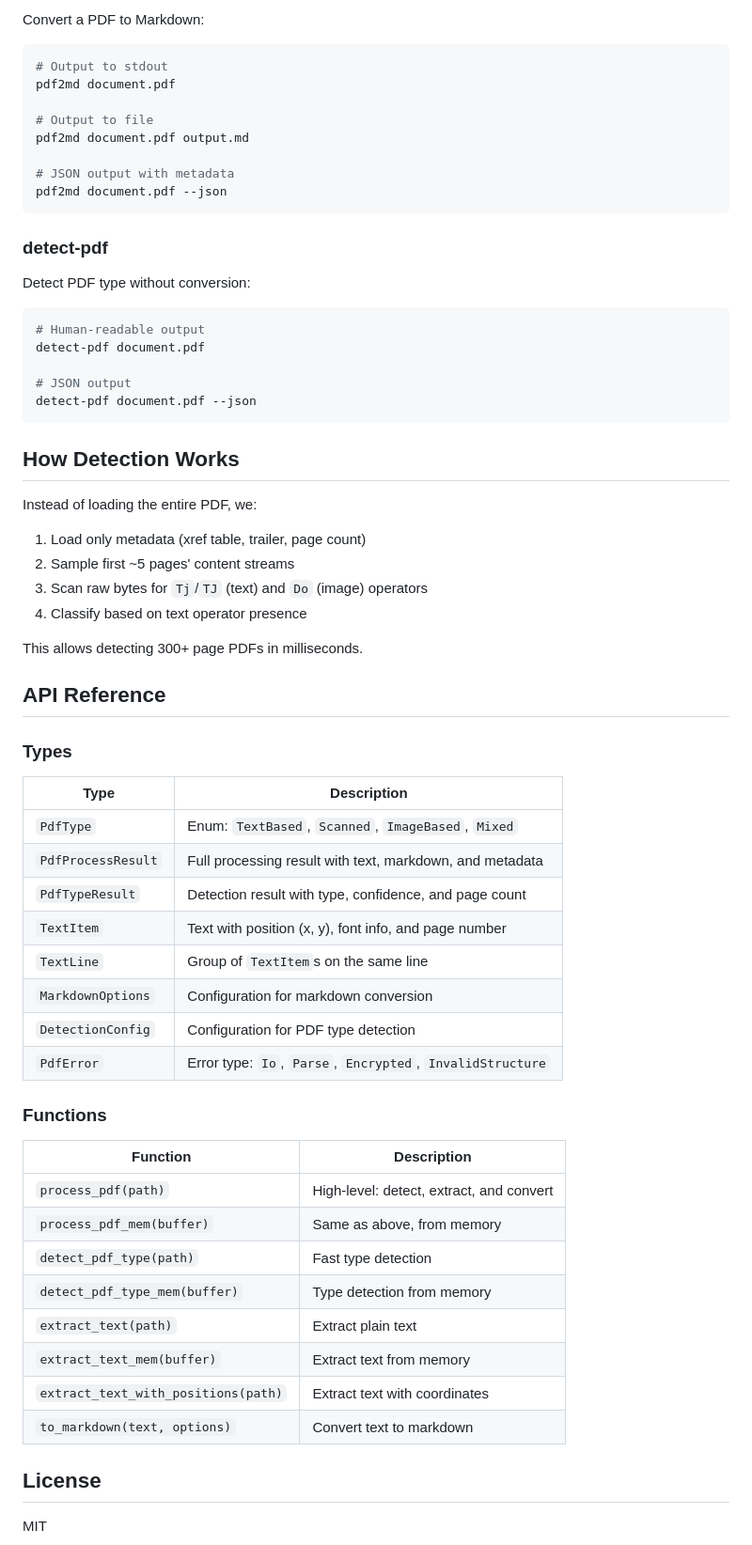
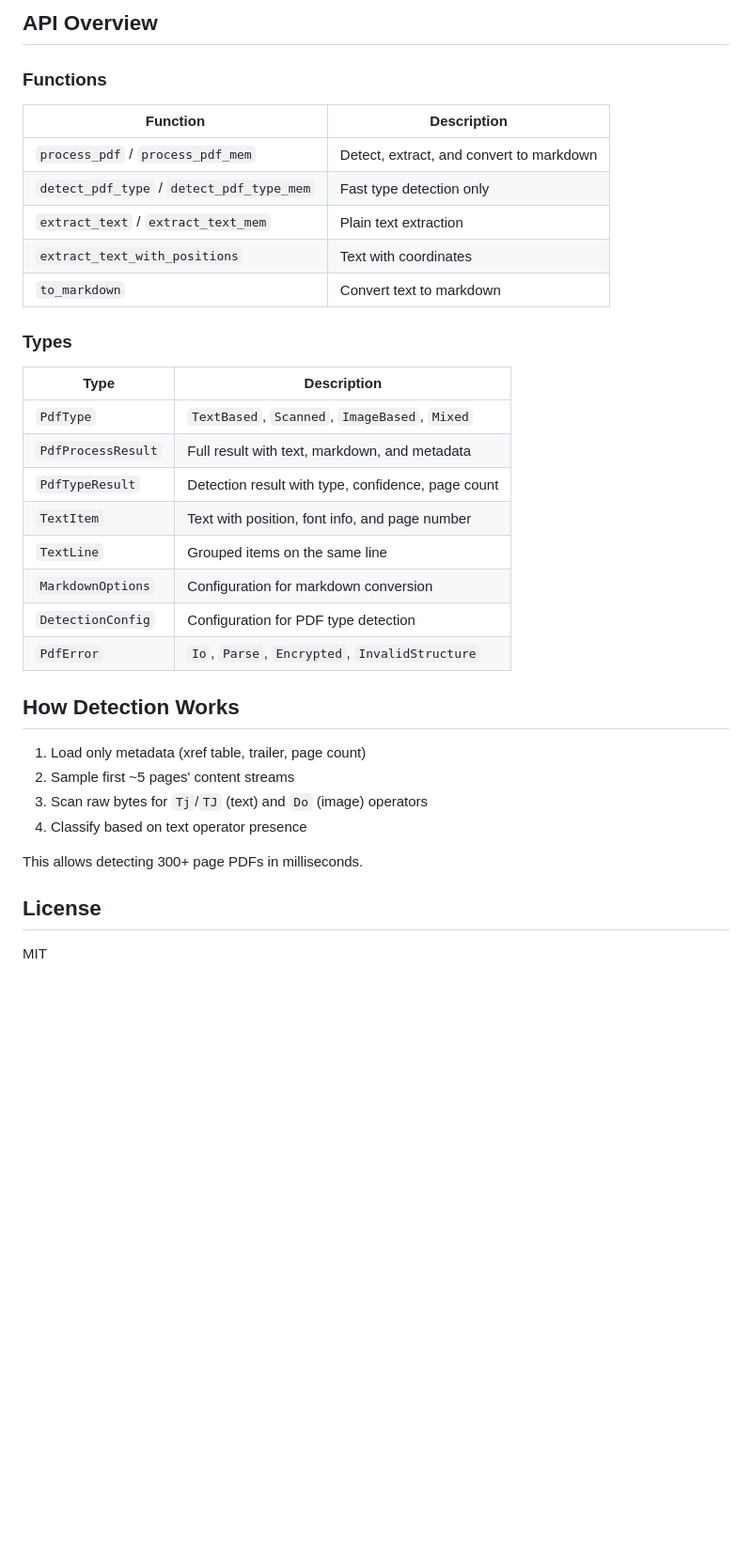
Before and after one commit to firecrawl/pdf-inspector, a Markdown page: README.md, the part around one of its changes. Shown at 94% size. GitHub-like rendering; blank space fills up the shorter version.

````diff
--- a/README.md
+++ b/README.md
@@ -190,32 +49,30 @@ fn main() -> Result<(), Box<dyn std::error::Error>> {
 
-Convert a PDF to Markdown:
+## API Overview
 
-```bash
-# Output to stdout
-pdf2md document.pdf
+### Functions
 
-# Output to file
-pdf2md document.pdf output.md
+| Function | Description |
+|----------|-------------|
+| `process_pdf` / `process_pdf_mem` | Detect, extract, and convert to markdown |
+| `detect_pdf_type` / `detect_pdf_type_mem` | Fast type detection only |
+| `extract_text` / `extract_text_mem` | Plain text extraction |
+| `extract_text_with_positions` | Text with coordinates |
+| `to_markdown` | Convert text to markdown |
 
-# JSON output with metadata
-pdf2md document.pdf --json
-```
+### Types
 
-### detect-pdf
-
-Detect PDF type without conversion:
-
-```bash
-# Human-readable output
-detect-pdf document.pdf
-
-# JSON output
-detect-pdf document.pdf --json
-```
+| Type | Description |
+|------|-------------|
+| `PdfType` | `TextBased`, `Scanned`, `ImageBased`, `Mixed` |
+| `PdfProcessResult` | Full result with text, markdown, and metadata |
+| `PdfTypeResult` | Detection result with type, confidence, page count |
+| `TextItem` | Text with position, font info, and page number |
+| `TextLine` | Grouped items on the same line |
+| `MarkdownOptions` | Configuration for markdown conversion |
+| `DetectionConfig` | Configuration for PDF type detection |
+| `PdfError` | `Io`, `Parse`, `Encrypted`, `InvalidStructure` |
 
 ## How Detection Works
-
-Instead of loading the entire PDF, we:
 
 1. Load only metadata (xref table, trailer, page count)
 2. Sample first ~5 pages' content streams
@@ -224,34 +81,6 @@ Instead of loading the entire PDF, we:
 
 This allows detecting 300+ page PDFs in milliseconds.
 
-## API Reference
-
-### Types
-
-| Type | Description |
-|------|-------------|
-| `PdfType` | Enum: `TextBased`, `Scanned`, `ImageBased`, `Mixed` |
-| `PdfProcessResult` | Full processing result with text, markdown, and metadata |
-| `PdfTypeResult` | Detection result with type, confidence, and page count |
-| `TextItem` | Text with position (x, y), font info, and page number |
-| `TextLine` | Group of `TextItem`s on the same line |
-| `MarkdownOptions` | Configuration for markdown conversion |
-| `DetectionConfig` | Configuration for PDF type detection |
-| `PdfError` | Error type: `Io`, `Parse`, `Encrypted`, `InvalidStructure` |
-
-### Functions
-
-| Function | Description |
-|----------|-------------|
-| `process_pdf(path)` | High-level: detect, extract, and convert |
-| `process_pdf_mem(buffer)` | Same as above, from memory |
-| `detect_pdf_type(path)` | Fast type detection |
-| `detect_pdf_type_mem(buffer)` | Type detection from memory |
-| `extract_text(path)` | Extract plain text |
-| `extract_text_mem(buffer)` | Extract text from memory |
-| `extract_text_with_positions(path)` | Extract text with coordinates |
-| `to_markdown(text, options)` | Convert text to markdown |
-
 ## License
 
 MIT
````
Also changed, not shown: other parts of README.md (+38 -179 lines).
